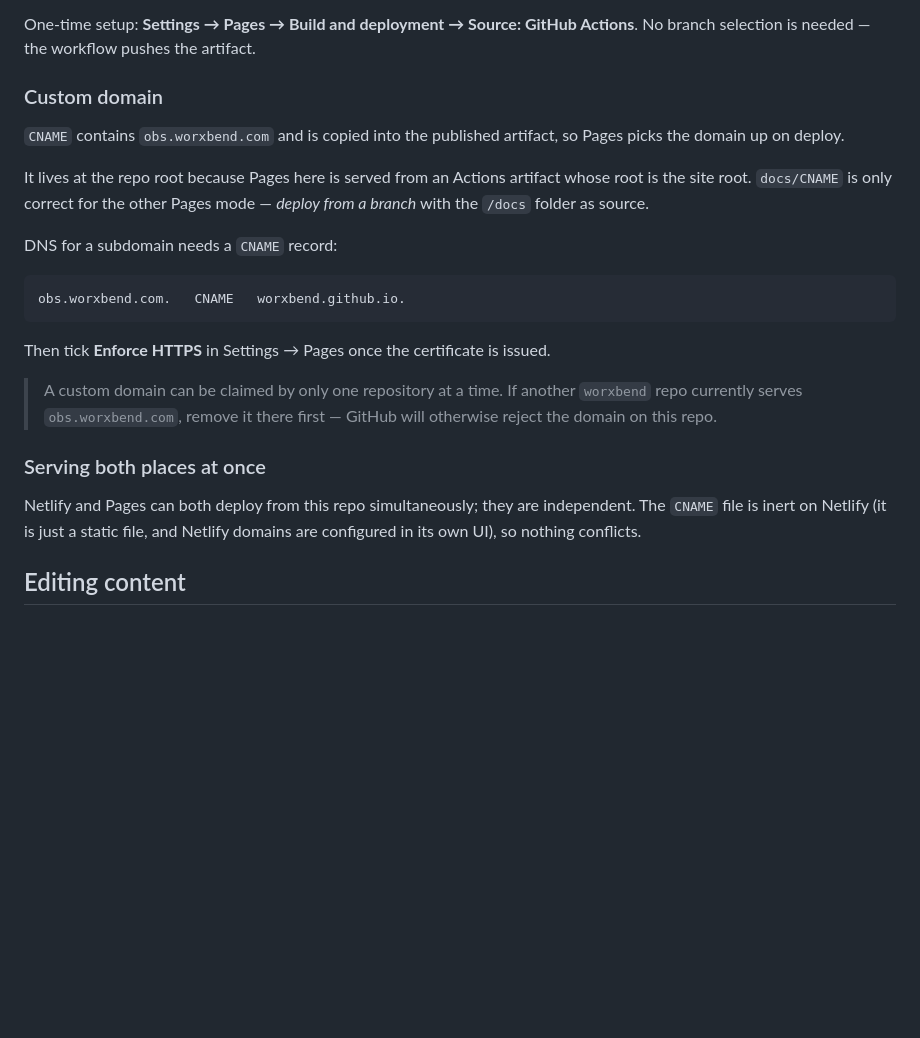
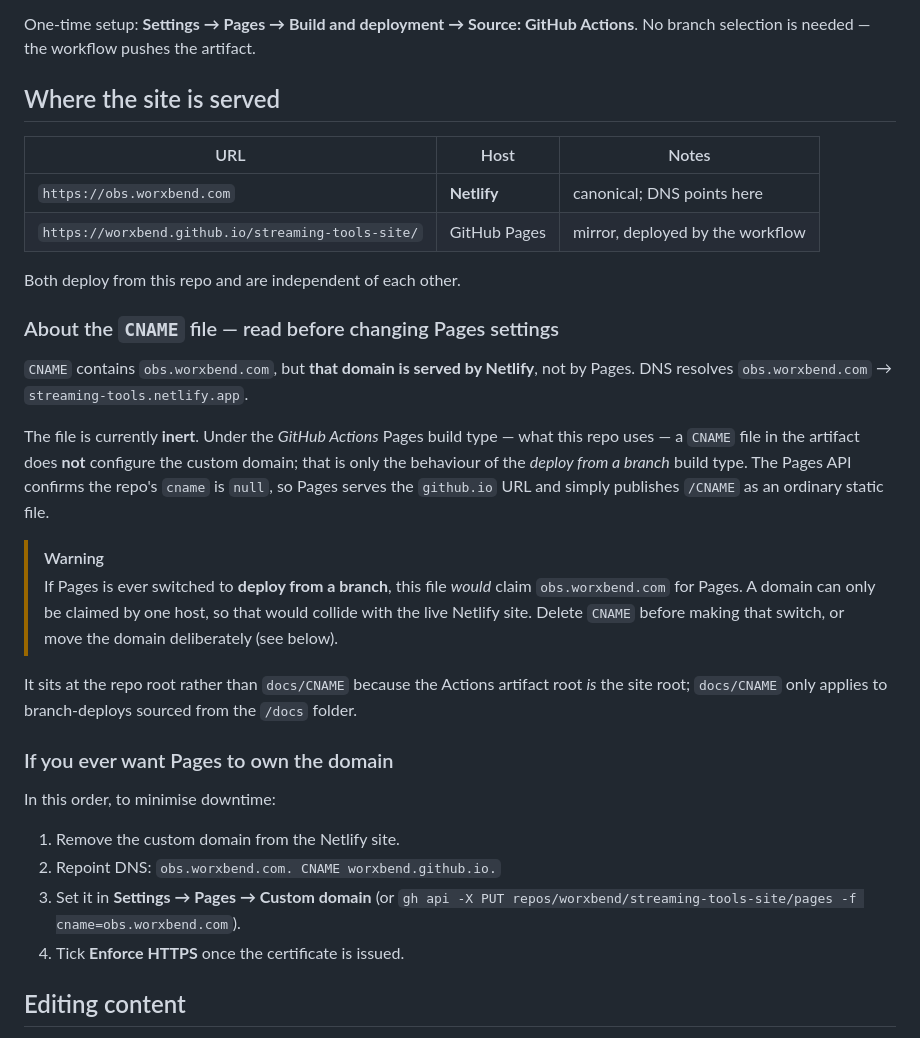
Before and after one commit to worxbend/streaming-tools-site, a Markdown page: README.md, the part around the change. Drawn GitHub-style; blank space fills up the shorter version.

Commit message:
Document that the CNAME file is inert under the Actions Pages build
obs.worxbend.com is served by Netlify (DNS points at streaming-tools.netlify.app),
and under the GitHub Actions Pages build type a CNAME file in the artifact does
not configure the custom domain — the Pages API reports cname as null. The README
previously claimed Pages would pick the domain up on deploy, which is wrong.

Records both hosts, and warns that switching Pages to branch-deploy would make
this file claim the domain and collide with the live Netlify site.

Co-Authored-By: Claude Opus 5 (1M context) <noreply@anthropic.com>
Claude-Session: https://claude.ai/code/session_01HaQ8nR5z6mdBcmoPGkXbC6

````diff
--- a/README.md
+++ b/README.md
@@ -81,32 +81,45 @@ out of the published site.
 One-time setup: **Settings → Pages → Build and deployment → Source: GitHub
 Actions**. No branch selection is needed — the workflow pushes the artifact.
 
-### Custom domain
+## Where the site is served
 
-`CNAME` contains `obs.worxbend.com` and is copied into the published artifact,
-so Pages picks the domain up on deploy.
+| URL | Host | Notes |
+| --- | ---- | ----- |
+| `https://obs.worxbend.com` | **Netlify** | canonical; DNS points here |
+| `https://worxbend.github.io/streaming-tools-site/` | GitHub Pages | mirror, deployed by the workflow |
 
-It lives at the repo root because Pages here is served from an Actions artifact
-whose root is the site root. `docs/CNAME` is only correct for the other Pages
-mode — *deploy from a branch* with the `/docs` folder as source.
+Both deploy from this repo and are independent of each other.
 
-DNS for a subdomain needs a `CNAME` record:
+### About the `CNAME` file — read before changing Pages settings
 
-```
-obs.worxbend.com.   CNAME   worxbend.github.io.
-```
+`CNAME` contains `obs.worxbend.com`, but **that domain is served by Netlify**, not
+by Pages. DNS resolves `obs.worxbend.com` → `streaming-tools.netlify.app`.
 
-Then tick **Enforce HTTPS** in Settings → Pages once the certificate is issued.
+The file is currently **inert**. Under the *GitHub Actions* Pages build type — what
+this repo uses — a `CNAME` file in the artifact does **not** configure the custom
+domain; that is only the behaviour of the *deploy from a branch* build type. The
+Pages API confirms the repo's `cname` is `null`, so Pages serves the
+`github.io` URL and simply publishes `/CNAME` as an ordinary static file.
 
-> A custom domain can be claimed by only one repository at a time. If another
-> `worxbend` repo currently serves `obs.worxbend.com`, remove it there first —
-> GitHub will otherwise reject the domain on this repo.
+> [!WARNING]
+> If Pages is ever switched to **deploy from a branch**, this file *would* claim
+> `obs.worxbend.com` for Pages. A domain can only be claimed by one host, so that
+> would collide with the live Netlify site. Delete `CNAME` before making that
+> switch, or move the domain deliberately (see below).
 
-### Serving both places at once
+It sits at the repo root rather than `docs/CNAME` because the Actions artifact
+root *is* the site root; `docs/CNAME` only applies to branch-deploys sourced from
+the `/docs` folder.
 
-Netlify and Pages can both deploy from this repo simultaneously; they are
-independent. The `CNAME` file is inert on Netlify (it is just a static file, and
-Netlify domains are configured in its own UI), so nothing conflicts.
+### If you ever want Pages to own the domain
+
+In this order, to minimise downtime:
+
+1. Remove the custom domain from the Netlify site.
+2. Repoint DNS: `obs.worxbend.com. CNAME worxbend.github.io.`
+3. Set it in **Settings → Pages → Custom domain** (or
+   `gh api -X PUT repos/worxbend/streaming-tools-site/pages -f cname=obs.worxbend.com`).
+4. Tick **Enforce HTTPS** once the certificate is issued.
 
 ## Editing content
 
````
